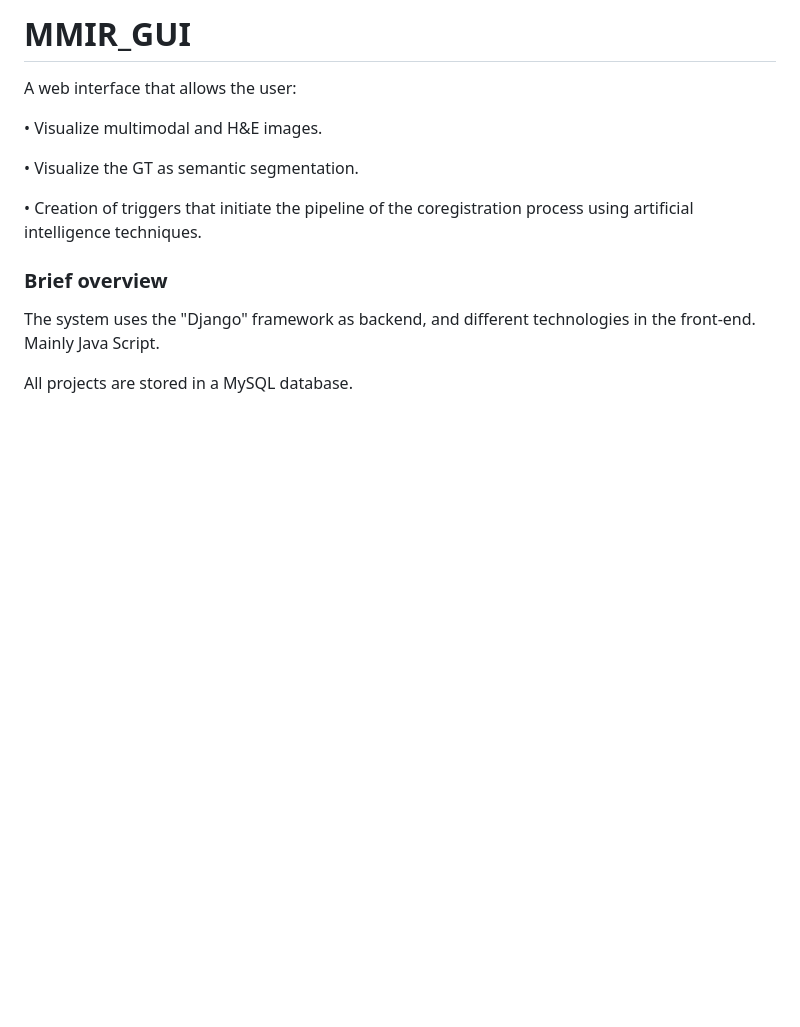
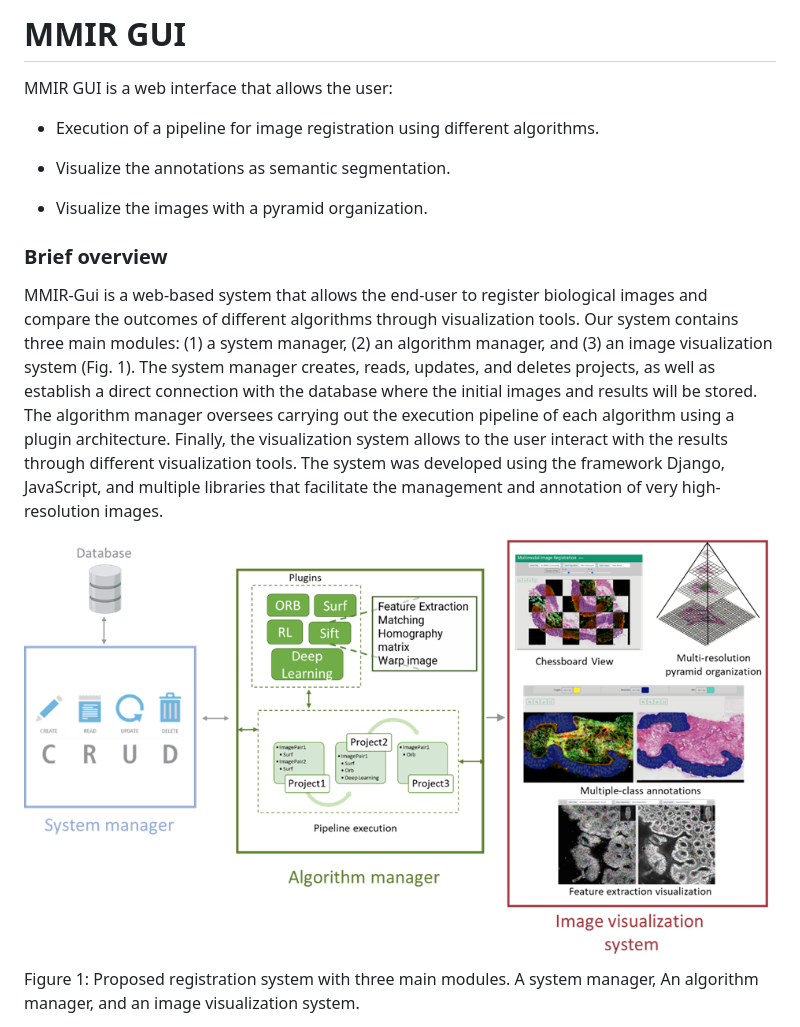
Before and after one commit to BMDSoftware/MMIR, a Markdown page: README.md, the part around the change printed below. GitHub-like rendering; pictures changed too: img_2.png (added); blank space fills up the shorter version.

```diff
--- a/README.md
+++ b/README.md
@@ -1,15 +1,21 @@
-# MMIR_GUI
+# MMIR GUI
 
-A web interface that allows the user:
+MMIR GUI is a web interface that allows the user:
 
-• Visualize multimodal and H&E images.
 
-• Visualize the GT as semantic segmentation.
+- Execution of a pipeline for image registration using different algorithms.
 
-• Creation of triggers that initiate the pipeline of the coregistration process using artificial intelligence techniques.
+- Visualize the annotations as semantic segmentation.
+
+- Visualize the images with a pyramid organization.
 
 ### Brief overview
-The system uses the "Django" framework as backend, and different technologies in the front-end. Mainly Java Script.
+MMIR-Gui is a web-based system that allows the end-user to register biological images and compare the outcomes of different algorithms through visualization tools.
+Our system contains three main modules: (1) a system manager, (2) an algorithm manager, and (3) an image visualization system (Fig. 1).
+The system manager creates, reads, updates, and deletes projects, as well as establish a direct connection with the database where the initial images and results will be stored.
+The algorithm manager oversees carrying out the execution pipeline of each algorithm using a plugin architecture. Finally, the visualization system allows to the user interact with the results through different visualization tools.
+The system was developed using the framework Django, JavaScript, and multiple libraries that facilitate the management and annotation of very high-resolution images.
 
-All projects are stored in a MySQL database.
+![img_2.png](img_2.png)
+Figure 1: Proposed registration system with three main modules. A system manager, An algorithm manager, and an image visualization system.
 
```
Also changed, not shown: other parts of README.md (+74 -1 lines).
